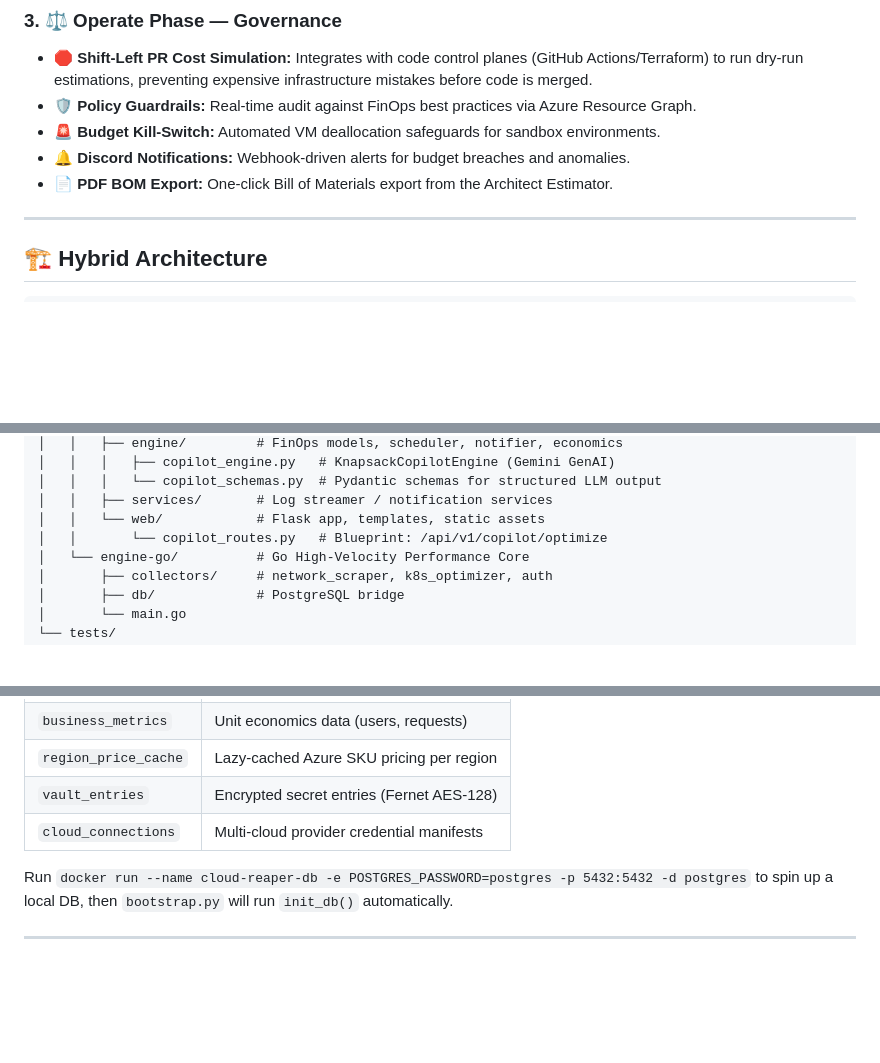
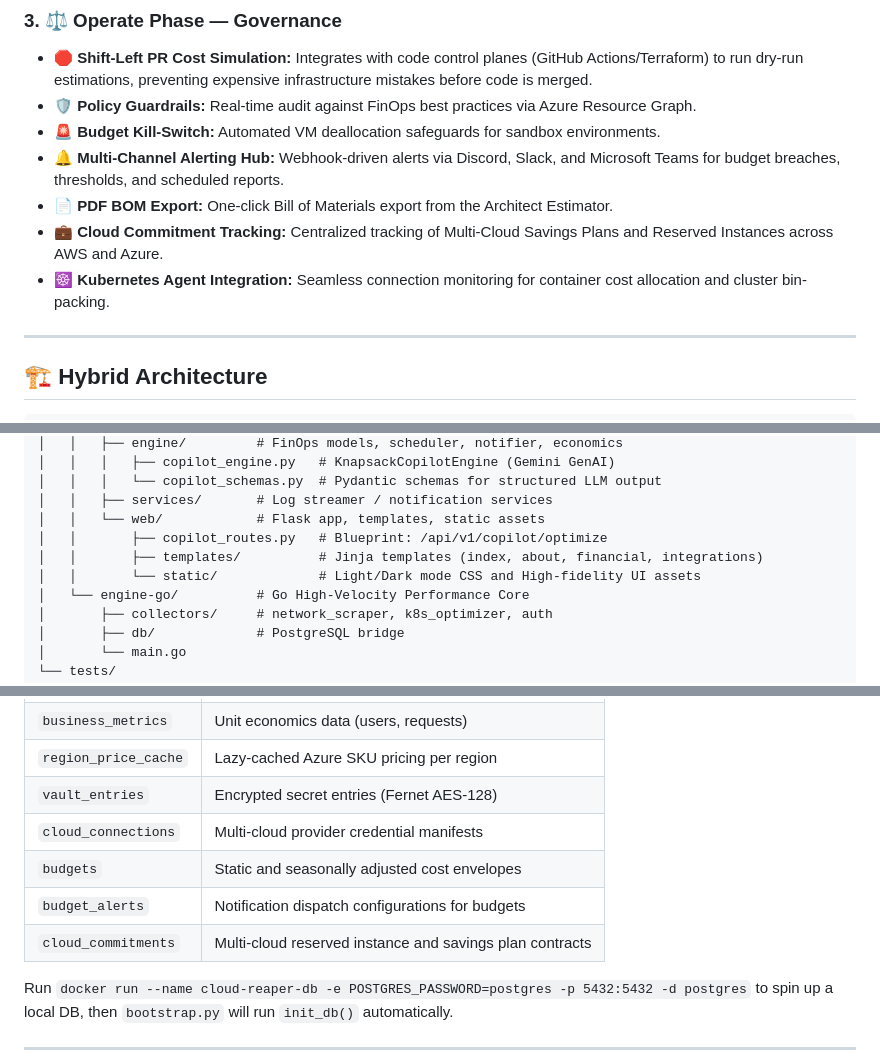
Before and after one commit to ankitrout07/Cloud-Reaper, a Markdown page: README.md, 3 parts joined by grey strips. GitHub-like rendering; blank space fills up the shorter version.

```diff
--- a/README.md
+++ b/README.md
@@ -36,8 +36,10 @@ Cloud-Reaper uses a **Dual-Core Architecture** (Python + Go) to achieve massive
 - **🛑 Shift-Left PR Cost Simulation:** Integrates with code control planes (GitHub Actions/Terraform) to run dry-run estimations, preventing expensive infrastructure mistakes before code is merged.
 - **🛡️ Policy Guardrails:** Real-time audit against FinOps best practices via Azure Resource Graph.
 - **🚨 Budget Kill-Switch:** Automated VM deallocation safeguards for sandbox environments.
-- **🔔 Discord Notifications:** Webhook-driven alerts for budget breaches and anomalies.
+- **🔔 Multi-Channel Alerting Hub:** Webhook-driven alerts via Discord, Slack, and Microsoft Teams for budget breaches, thresholds, and scheduled reports.
 - **📄 PDF BOM Export:** One-click Bill of Materials export from the Architect Estimator.
+- **💼 Cloud Commitment Tracking:** Centralized tracking of Multi-Cloud Savings Plans and Reserved Instances across AWS and Azure.
+- **☸️ Kubernetes Agent Integration:** Seamless connection monitoring for container cost allocation and cluster bin-packing.
 
 ---
 
@@ -90,7 +92,9 @@ Cloud-Reaper/
 │   │   │   └── copilot_schemas.py  # Pydantic schemas for structured LLM output
 │   │   ├── services/       # Log streamer / notification services
 │   │   └── web/            # Flask app, templates, static assets
-│   │       └── copilot_routes.py   # Blueprint: /api/v1/copilot/optimize
+│   │       ├── copilot_routes.py   # Blueprint: /api/v1/copilot/optimize
+│   │       ├── templates/          # Jinja templates (index, about, financial, integrations)
+│   │       └── static/             # Light/Dark mode CSS and High-fidelity UI assets
 │   └── engine-go/          # Go High-Velocity Performance Core
 │       ├── collectors/     # network_scraper, k8s_optimizer, auth
 │       ├── db/             # PostgreSQL bridge
@@ -192,6 +196,9 @@ Cloud-Reaper uses PostgreSQL with the following key tables:
 | `region_price_cache` | Lazy-cached Azure SKU pricing per region |
 | `vault_entries` | Encrypted secret entries (Fernet AES-128) |
 | `cloud_connections` | Multi-cloud provider credential manifests |
+| `budgets` | Static and seasonally adjusted cost envelopes |
+| `budget_alerts` | Notification dispatch configurations for budgets |
+| `cloud_commitments` | Multi-cloud reserved instance and savings plan contracts |
 
 Run `docker run --name cloud-reaper-db -e POSTGRES_PASSWORD=postgres -p 5432:5432 -d postgres` to spin up a local DB, then `bootstrap.py` will run `init_db()` automatically.
 
```
Also changed, not shown: other parts of README.md (+2 -2 lines).
